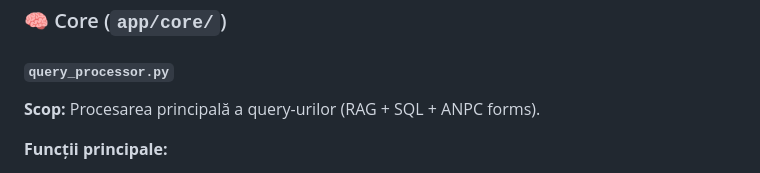
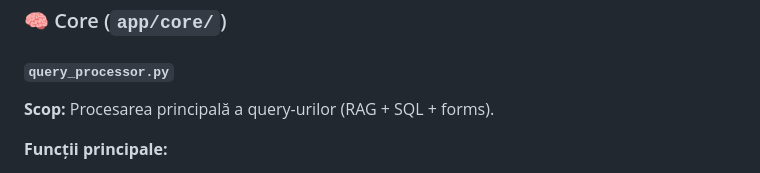
Before and after one commit to vladdre/CivicAid, a Markdown page: COMPLETE_DOCUMENTATION.md, the part around the change. Rendered like a GitHub page.

Commit message:
Fix typo in scope description for query_processor.py

```diff
--- a/COMPLETE_DOCUMENTATION.md
+++ b/COMPLETE_DOCUMENTATION.md
@@ -244,7 +244,7 @@ python scrapper.py
 ### 🧠 Core (`app/core/`)
 
 #### `query_processor.py`
-**Scop:** Procesarea principală a query-urilor (RAG + SQL + ANPC forms).
+**Scop:** Procesarea principală a query-urilor (RAG + SQL + forms).
 
 **Funcții principale:**
 - `process_query(user_message, conversation_history, verbose, refresh_token, username)`: Funcția principală de procesare
```
